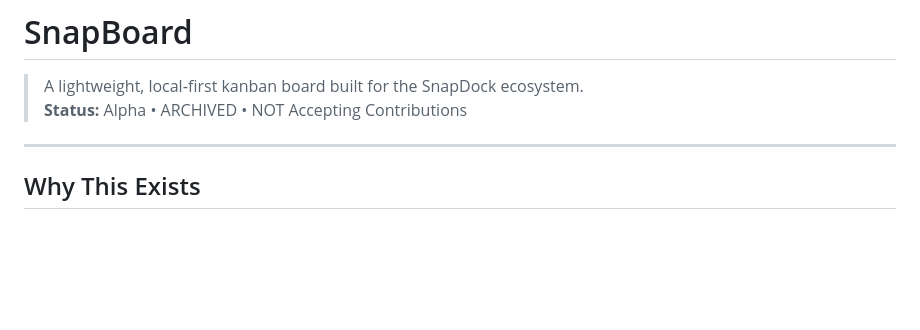
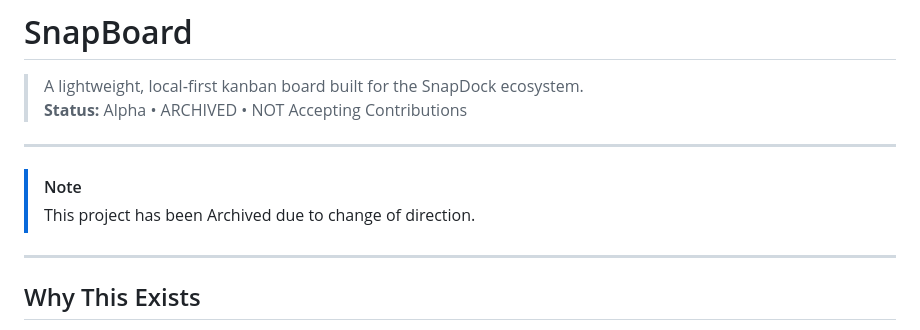
Before and after one commit to ZFordDev/SnapBoard, a Markdown page: README.md, the part around the change. GitHub-like rendering; blank space fills up the shorter version.

Commit message:
Revise project status and description in README
Updated README to reflect project status and purpose.

```diff
--- a/README.md
+++ b/README.md
@@ -34,6 +34,11 @@
 
 > A lightweight, local‑first kanban board built for the SnapDock ecosystem.
 > **Status:** Alpha • ARCHIVED • NOT Accepting Contributions
+
+---
+
+> [!NOTE]
+> This project has been Archived due to change of direction.
 
 ---
 
```
